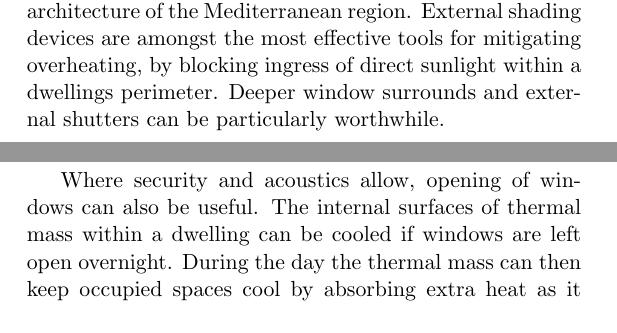
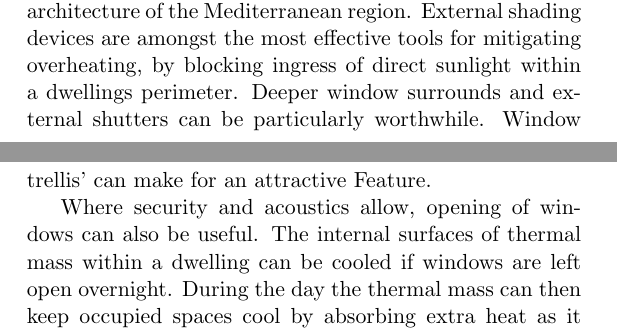
Before and after one commit to aidan-parkinson/digital-assurance, a LaTeX thesis (digitalAssurance.tex): two parts of pages 73 and 74 of 97, joined at a grey line, cut so that both start at the same text. Compiled offline with pdfLaTeX.

Commit message:
windwo trellis

```diff
--- a/digitalAssurance.tex
+++ b/digitalAssurance.tex
@@ -990,7 +990,8 @@ Therefore, there is a need to identify some practical solutions for widespread i
 
 Here, we can take some inspiration from the venacular architecture of the Mediterranean region.
 External shading devices are amongst the most effective tools for mitigating overheating, by blocking ingress of direct sunlight within a dwellings perimeter.
-Deeper window surrounds and external shutters can be particularly worthwhile.\
+Deeper window surrounds and external shutters can be particularly worthwhile.
+Window trellis' can make for an attractive Feature.\
 
 Where security and acoustics allow, opening of windows can also be useful.
 The internal surfaces of thermal mass within a dwelling can be cooled if windows are left open overnight.
```
